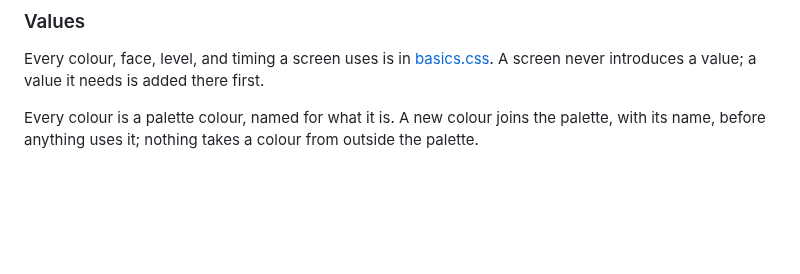
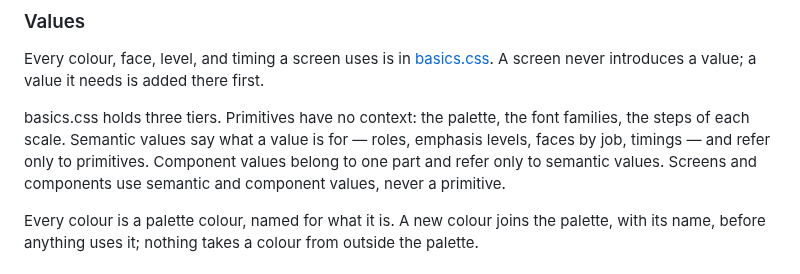
Before and after one commit to thomTHORNE/Auburn, a Markdown page: Spec/Visual Design.md, the part around the change. Rendered like a GitHub page; blank space fills up the shorter version.

```diff
--- a/Spec/Visual Design.md
+++ b/Spec/Visual Design.md
@@ -9,6 +9,8 @@ The rules every screen follows, and the index of screens. Every value is in [bas
 ### Values
 
 Every colour, face, level, and timing a screen uses is in [basics.css](Visual%20Design/basics.css). A screen never introduces a value; a value it needs is added there first.
+
+basics.css holds three tiers. Primitives have no context: the palette, the font families, the steps of each scale. Semantic values say what a value is for — roles, emphasis levels, faces by job, timings — and refer only to primitives. Component values belong to one part and refer only to semantic values. Screens and components use semantic and component values, never a primitive.
 
 Every colour is a palette colour, named for what it is. A new colour joins the palette, with its name, before anything uses it; nothing takes a colour from outside the palette.
 
```
Also changed, not shown: CLAUDE.md (+5 -3 lines).
